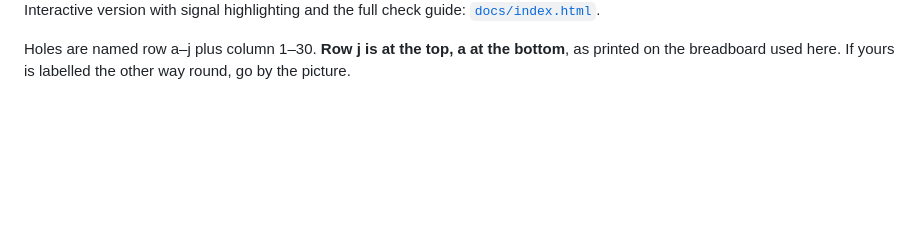
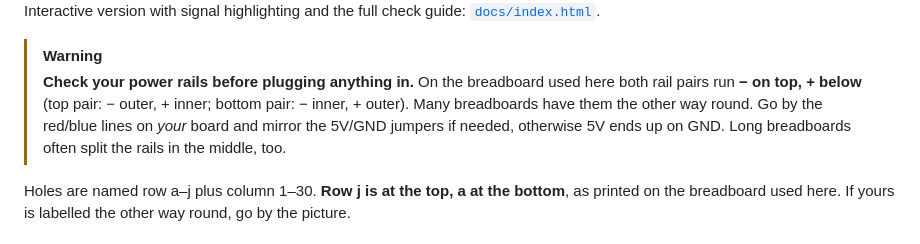
Before and after one commit to rolandkohn/attiny-isp-breadboard, a Markdown page: README.md, the part around the change. GitHub-like rendering; blank space fills up the shorter version.

Commit message:
README: warn about breadboard rail polarity

```diff
--- a/README.md
+++ b/README.md
@@ -7,6 +7,9 @@ Used to flash the chips for [ATinyCrawl](https://github.com/rolandkohn/ATinyCraw
 <img src="images/breadboard.png" width="760" alt="Breadboard layout: Arduino Nano as ISP with an ATtiny84A">
 
 Interactive version with signal highlighting and the full check guide: [`docs/index.html`](docs/index.html).
+
+> [!WARNING]
+> **Check your power rails before plugging anything in.** On the breadboard used here both rail pairs run **− on top, + below** (top pair: − outer, + inner; bottom pair: − inner, + outer). Many breadboards have them the other way round. Go by the red/blue lines on *your* board and mirror the 5V/GND jumpers if needed, otherwise 5V ends up on GND. Long breadboards often split the rails in the middle, too.
 
 Holes are named row a–j plus column 1–30. **Row j is at the top, a at the bottom**, as printed on the breadboard used here. If yours is labelled the other way round, go by the picture.
 
```
